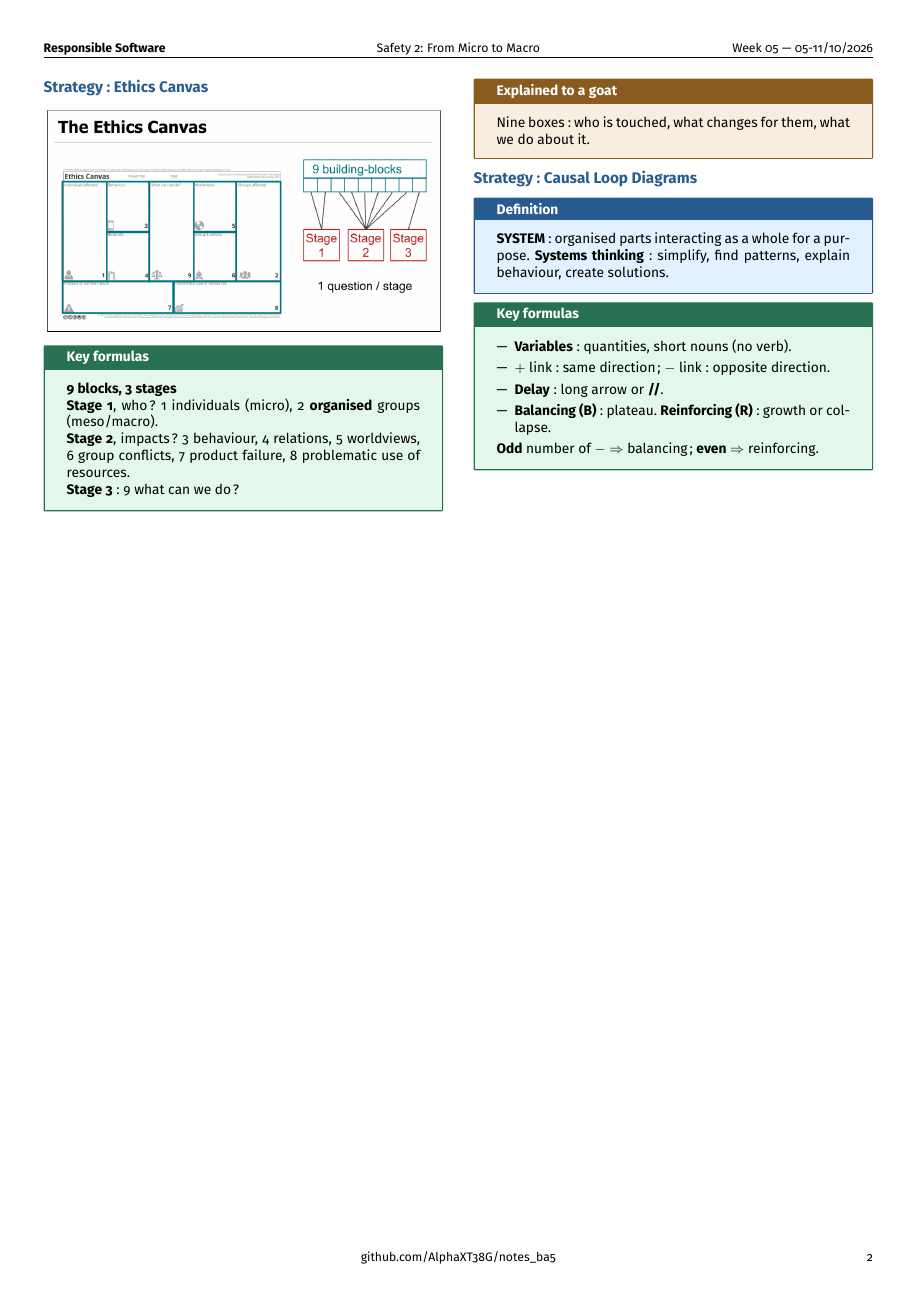
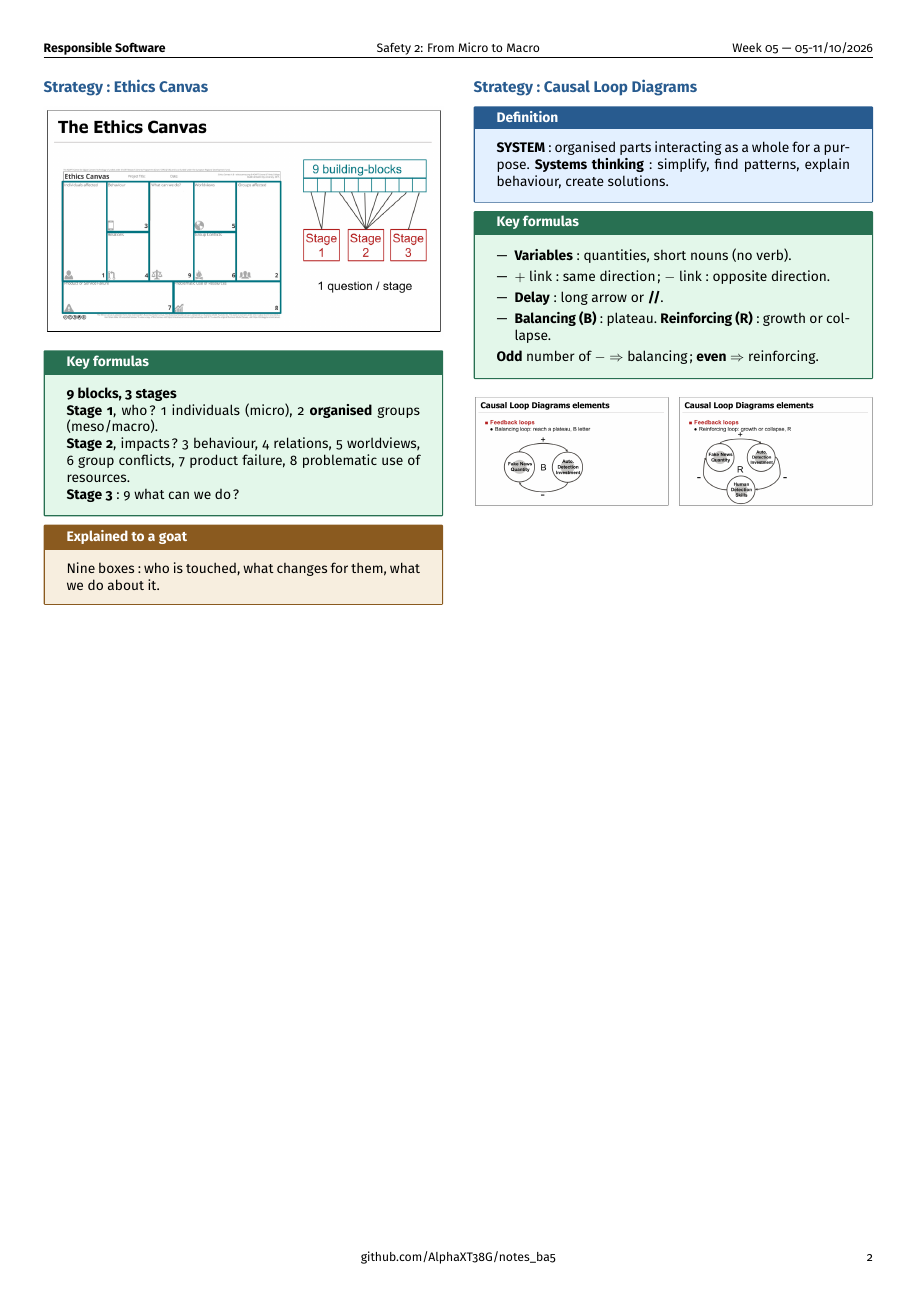
Before and after one commit to AlphaXT38G/notes_ba5, a LaTeX document (respsoft/week/week05.tex): page 2 of 2. Compiled offline with pdfLaTeX.

Commit message:
feat(respsoft-week05): add the causal loop diagrams strategy figure
Co-Authored-By: Claude Opus 5.5 <noreply@anthropic.com>

```diff
--- a/respsoft/week/week05.tex
+++ b/respsoft/week/week05.tex
@@ -508,6 +508,18 @@ thinking}: simplify, find patterns, explain behaviour, create solutions.
 \end{formula}
 
 
+\begin{center}
+
+\includegraphics[
+width=0.49\linewidth
+]{../images/week05_02.png}\hfill
+\includegraphics[
+width=0.49\linewidth
+]{../images/week05_03.png}
+
+\end{center}
+
+
 \end{multicols}
 
 
```
